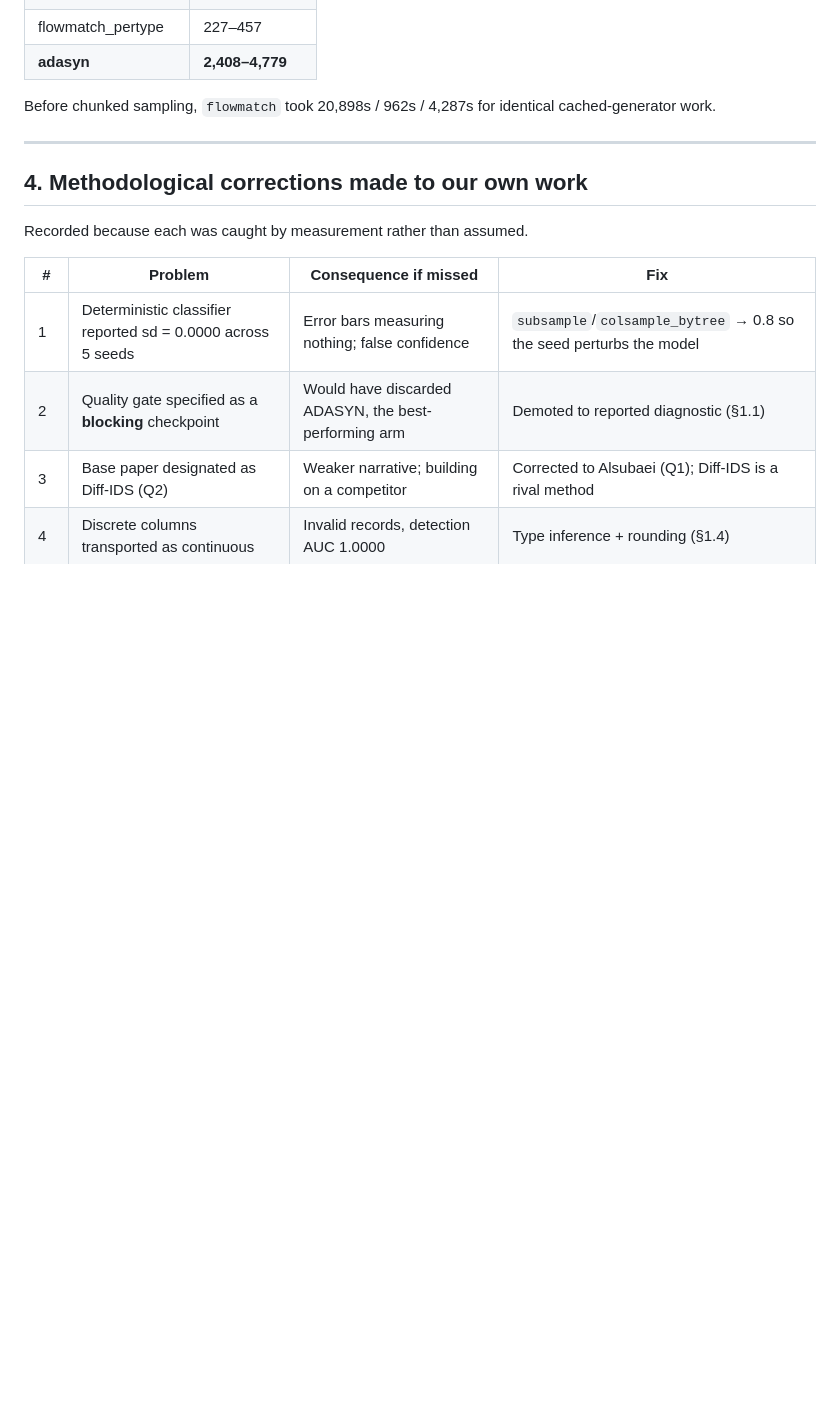
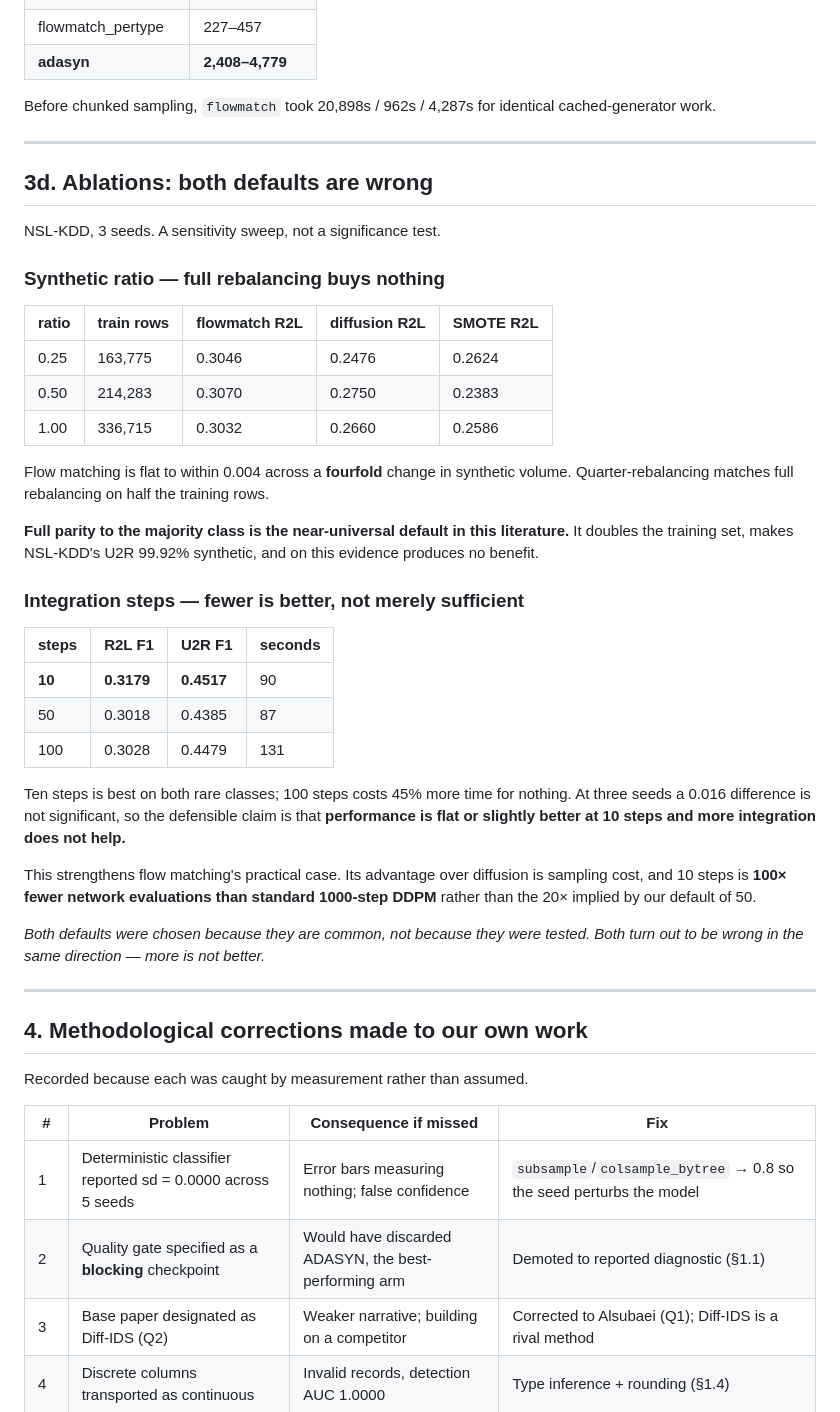
Before and after one commit to prayag-1771/coverage-aware-flow-matching, a Markdown page: ACHIEVEMENTS.md, the part around the change. Drawn GitHub-style; blank space fills up the shorter version.

Commit message:
Ablations: both pipeline defaults are wrong in the same direction
NSL-KDD, three seeds, sensitivity sweep rather than significance test.

Synthetic ratio. Flow matching R2L F1 at 0.25 / 0.50 / 1.00 of majority size:
0.3046, 0.3070, 0.3032 - flat to within 0.004 across a fourfold change in
synthetic volume. Quarter-rebalancing matches full rebalancing while training on
163,775 rows rather than 336,715. Full parity is the near-universal default in
this literature; it doubles the training set, makes NSL-KDD's U2R 99.92%
synthetic, and produces no measurable benefit.

Integration steps, now that the parameter actually takes effect:

  steps  10   r2l 0.3179   u2r 0.4517    90s
  steps  50   r2l 0.3018   u2r 0.4385    87s
  steps 100   r2l 0.3028   u2r 0.4479   131s

Ten steps is best on both rare classes and 100 costs 45% more time for nothing.
At three seeds a 0.016 difference is not significant, so the claim made is that
performance is flat or slightly better at 10 and that more integration does not
help - not that 10 is significantly superior.

This strengthens flow matching's practical case rather than its accuracy case.
Its advantage over diffusion is sampling cost, and 10 steps is 100x fewer network
evaluations than standard 1000-step DDPM, against the 20x implied by our default
of 50.

Both defaults were adopted because they are common, not because they were tested,
and both are wrong in the same direction: more is not better.

```diff
--- a/ACHIEVEMENTS.md
+++ b/ACHIEVEMENTS.md
@@ -732,6 +732,47 @@ cached-generator work.
 
 ---
 
+## 3d. Ablations: both defaults are wrong
+
+NSL-KDD, 3 seeds. A sensitivity sweep, not a significance test.
+
+### Synthetic ratio — full rebalancing buys nothing
+
+| ratio | train rows | flowmatch R2L | diffusion R2L | SMOTE R2L |
+|---|---|---|---|---|
+| 0.25 | 163,775 | 0.3046 | 0.2476 | 0.2624 |
+| 0.50 | 214,283 | 0.3070 | 0.2750 | 0.2383 |
+| 1.00 | 336,715 | 0.3032 | 0.2660 | 0.2586 |
+
+Flow matching is flat to within 0.004 across a **fourfold** change in synthetic
+volume. Quarter-rebalancing matches full rebalancing on half the training rows.
+
+**Full parity to the majority class is the near-universal default in this
+literature.** It doubles the training set, makes NSL-KDD's U2R 99.92% synthetic,
+and on this evidence produces no benefit.
+
+### Integration steps — fewer is better, not merely sufficient
+
+| steps | R2L F1 | U2R F1 | seconds |
+|---|---|---|---|
+| **10** | **0.3179** | **0.4517** | 90 |
+| 50 | 0.3018 | 0.4385 | 87 |
+| 100 | 0.3028 | 0.4479 | 131 |
+
+Ten steps is best on both rare classes; 100 steps costs 45% more time for
+nothing. At three seeds a 0.016 difference is not significant, so the defensible
+claim is that **performance is flat or slightly better at 10 steps and more
+integration does not help.**
+
+This strengthens flow matching's practical case. Its advantage over diffusion is
+sampling cost, and 10 steps is **100× fewer network evaluations than standard
+1000-step DDPM** rather than the 20× implied by our default of 50.
+
+*Both defaults were chosen because they are common, not because they were tested.
+Both turn out to be wrong in the same direction — more is not better.*
+
+---
+
 ## 4. Methodological corrections made to our own work
 
 Recorded because each was caught by measurement rather than assumed.
```
